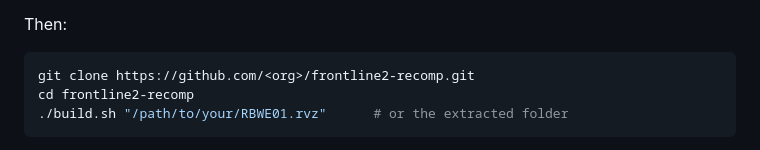
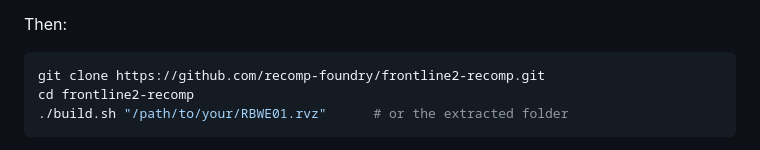
Before and after one commit to recomp-foundry/frontline2-recomp, a Markdown page: README.md, the part around the change. Drawn GitHub-style.

Commit message:
README: clone URL under the recomp-foundry organization
Co-Authored-By: Claude Fable 5.1 <noreply@anthropic.com>

````diff
--- a/README.md
+++ b/README.md
@@ -84,7 +84,7 @@ to copy the disc. Slower machines will take longer. You need:
 Then:
 
 ```sh
-git clone https://github.com/<org>/frontline2-recomp.git
+git clone https://github.com/recomp-foundry/frontline2-recomp.git
 cd frontline2-recomp
 ./build.sh "/path/to/your/RBWE01.rvz"      # or the extracted folder
 ```
````
